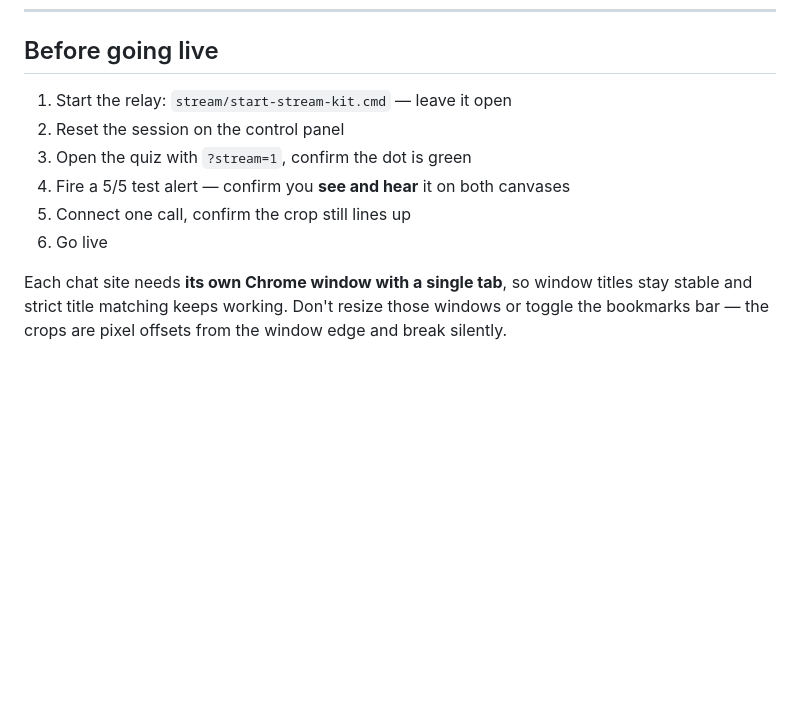
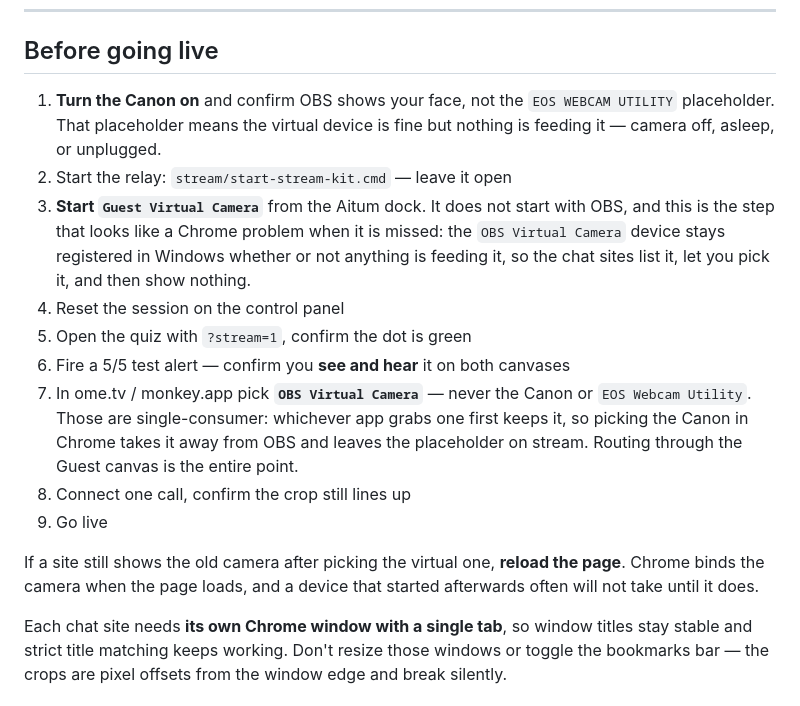
Before and after one commit to OutOfPocketTV/outofpocket-quiz, a Markdown page: stream/obs-rebuild.md, the part around the change. Rendered like a GitHub page; blank space fills up the shorter version.

Commit message:
Put the two steps that look like Chrome bugs into the pre-flight list
Selecting OBS Virtual Camera on a chat site and having nothing happen has
two causes, and neither of them looks like its own cause from inside
Chrome.

The device stays registered in Windows whether or not an output is feeding
it, so the site lists it and lets you pick it either way. If the Guest
Virtual Camera is not running -- and it does not start with OBS -- picking
it simply shows nothing, which reads as the setting refusing to change.

The second is picking the Canon in Chrome at all. EOS Webcam Utility is
single-consumer, so Chrome takes it and OBS is left rendering the
placeholder. Routing through the Guest canvas exists precisely to avoid
that, so the camera in the site should always be the virtual one.

Also noted the reload: Chrome binds the camera at page load, so a device
that starts afterwards often won't take until the page is reloaded.

Co-Authored-By: Claude Opus 5 <noreply@anthropic.com>

```diff
--- a/stream/obs-rebuild.md
+++ b/stream/obs-rebuild.md
@@ -316,12 +316,30 @@ four; they fire together.
 
 ## Before going live
 
-1. Start the relay: `stream/start-stream-kit.cmd` — leave it open
-2. Reset the session on the control panel
-3. Open the quiz with `?stream=1`, confirm the dot is green
-4. Fire a 5/5 test alert — confirm you **see and hear** it on both canvases
-5. Connect one call, confirm the crop still lines up
-6. Go live
+1. **Turn the Canon on** and confirm OBS shows your face, not the
+   `EOS WEBCAM UTILITY` placeholder. That placeholder means the virtual
+   device is fine but nothing is feeding it — camera off, asleep, or
+   unplugged.
+2. Start the relay: `stream/start-stream-kit.cmd` — leave it open
+3. **Start `Guest Virtual Camera`** from the Aitum dock. It does not start
+   with OBS, and this is the step that looks like a Chrome problem when it
+   is missed: the `OBS Virtual Camera` device stays registered in Windows
+   whether or not anything is feeding it, so the chat sites list it, let
+   you pick it, and then show nothing.
+4. Reset the session on the control panel
+5. Open the quiz with `?stream=1`, confirm the dot is green
+6. Fire a 5/5 test alert — confirm you **see and hear** it on both canvases
+7. In ome.tv / monkey.app pick **`OBS Virtual Camera`** — never the Canon
+   or `EOS Webcam Utility`. Those are single-consumer: whichever app grabs
+   one first keeps it, so picking the Canon in Chrome takes it away from
+   OBS and leaves the placeholder on stream. Routing through the Guest
+   canvas is the entire point.
+8. Connect one call, confirm the crop still lines up
+9. Go live
+
+If a site still shows the old camera after picking the virtual one,
+**reload the page**. Chrome binds the camera when the page loads, and a
+device that started afterwards often will not take until it does.
 
 Each chat site needs **its own Chrome window with a single tab**, so window
 titles stay stable and strict title matching keeps working. Don't resize those
```
